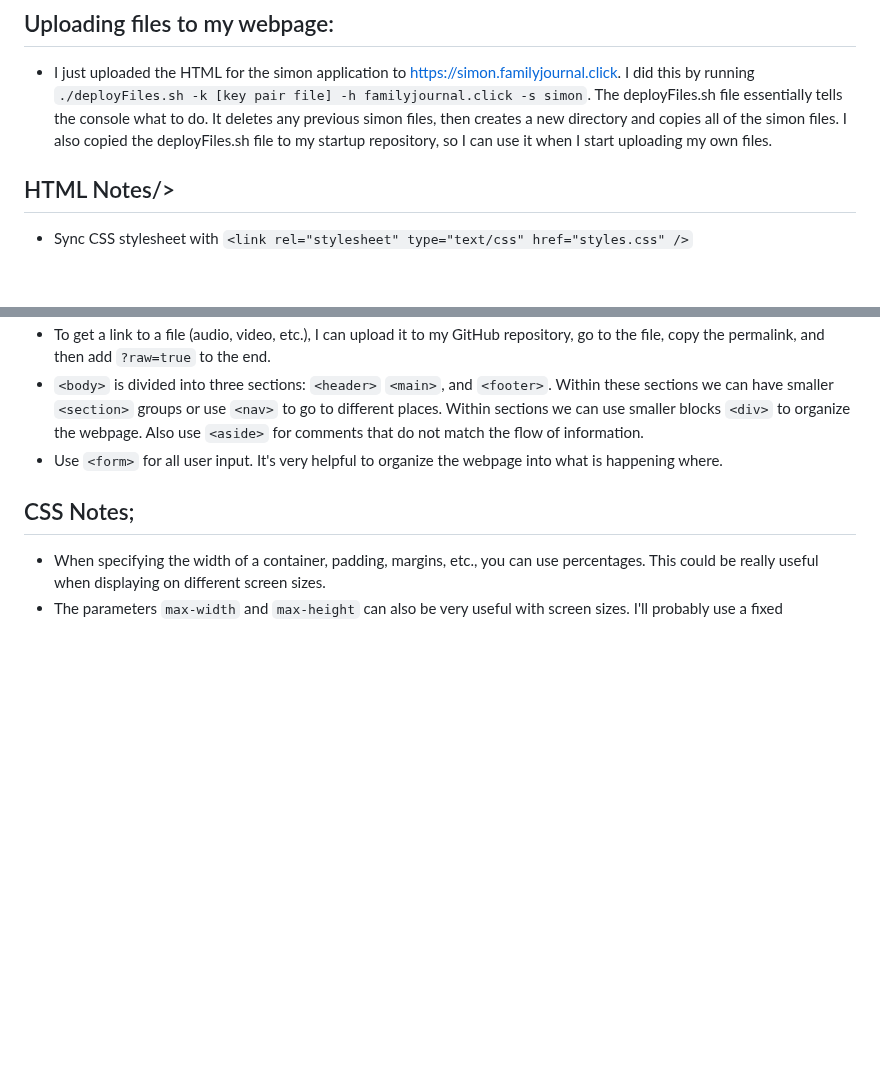
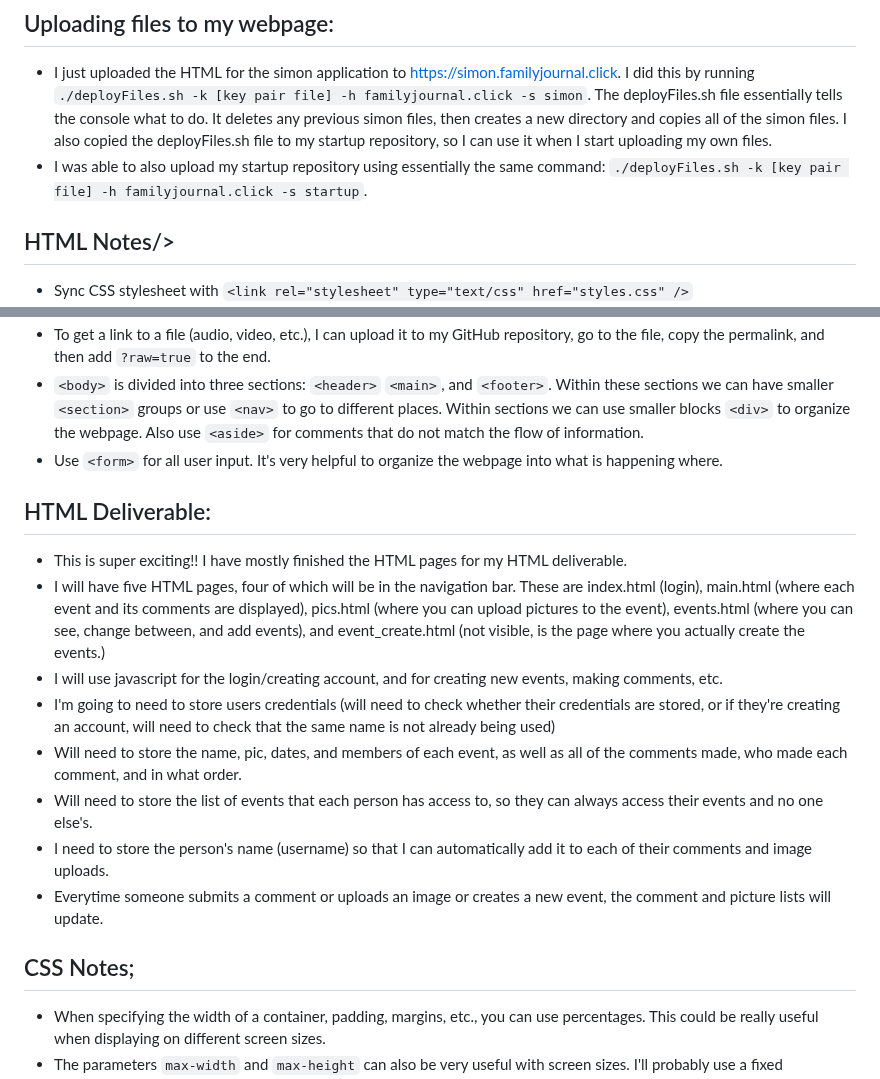
Before and after one commit to stamphen/startup, a Markdown page: notes.md, 2 parts joined by grey strips. Rendered like a GitHub page; blank space fills up the shorter version.

Commit message:
adding notes about html deliverable to notes.md

```diff
--- a/notes.md
+++ b/notes.md
@@ -67,6 +67,7 @@ to edit the file. I changed the :80 and [yourdomainnamehere] portions to my doma
 
 ## Uploading files to my webpage:
 - I just uploaded the HTML for the simon application to <url>https://simon.familyjournal.click</url>. I did this by running `./deployFiles.sh -k [key pair file] -h familyjournal.click -s simon`. The deployFiles.sh file essentially tells the console what to do. It deletes any previous simon files, then creates a new directory and copies all of the simon files. I also copied the deployFiles.sh file to my startup repository, so I can use it when I start uploading my own files.
+- I was able to also upload my startup repository using essentially the same command: `./deployFiles.sh -k [key pair file] -h familyjournal.click -s startup`.
 
 ## HTML Notes/>
 - Sync CSS stylesheet with `<link rel="stylesheet" type="text/css" href="styles.css" />`
@@ -77,6 +78,16 @@ to edit the file. I changed the :80 and [yourdomainnamehere] portions to my doma
 - To get a link to a file (audio, video, etc.), I can upload it to my GitHub repository, go to the file, copy the permalink, and then add `?raw=true` to the end.
 - `<body>` is divided into three sections: `<header>` `<main>`, and `<footer>`. Within these sections we can have smaller `<section>` groups or use `<nav>` to go to different places. Within sections we can use smaller blocks `<div>` to organize the webpage. Also use `<aside>` for comments that do not match the flow of information.
 - Use `<form>` for all user input. It's very helpful to organize the webpage into what is happening where.
+
+## HTML Deliverable:
+- This is super exciting!! I have mostly finished the HTML pages for my HTML deliverable.
+- I will have five HTML pages, four of which will be in the navigation bar. These are index.html (login), main.html (where each event and its comments are displayed), pics.html (where you can upload pictures to the event), events.html (where you can see, change between, and add events), and event_create.html (not visible, is the page where you actually create the events.)
+- I will use javascript for the login/creating account, and for creating new events, making comments, etc.
+- I'm going to need to store users credentials (will need to check whether their credentials are stored, or if they're creating an account, will need to check that the same name is not already being used)
+- Will need to store the name, pic, dates, and members of each event, as well as all of the comments made, who made each comment, and in what order.
+- Will need to store the list of events that each person has access to, so they can always access their events and no one else's.
+- I need to store the person's name (username) so that I can automatically add it to each of their comments and image uploads.
+- Everytime someone submits a comment or uploads an image or creates a new event, the comment and picture lists will update.
 
 ## CSS Notes;
 - When specifying the width of a container, padding, margins, etc., you can use percentages. This could be really useful when displaying on different screen sizes.
```
